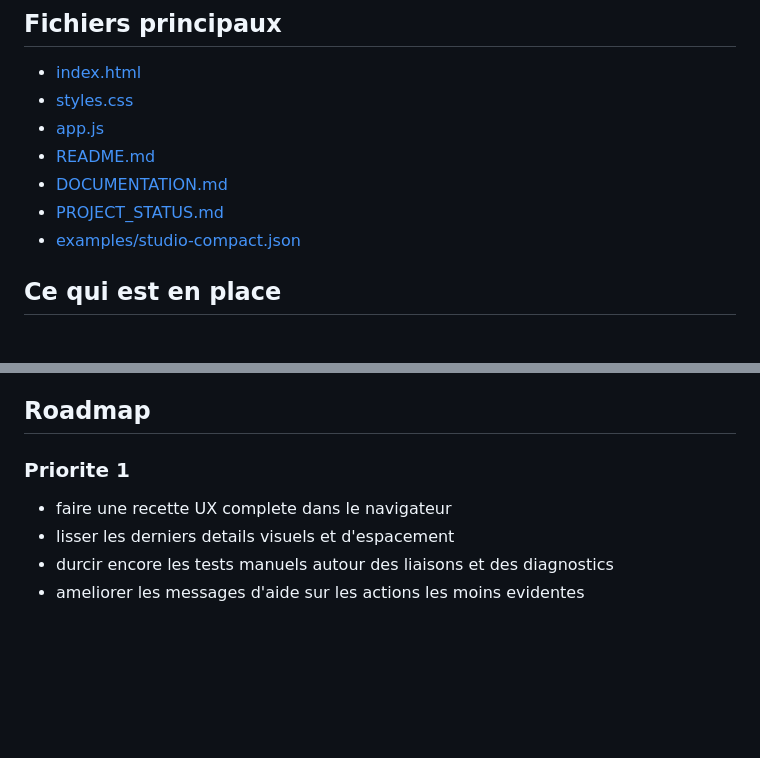
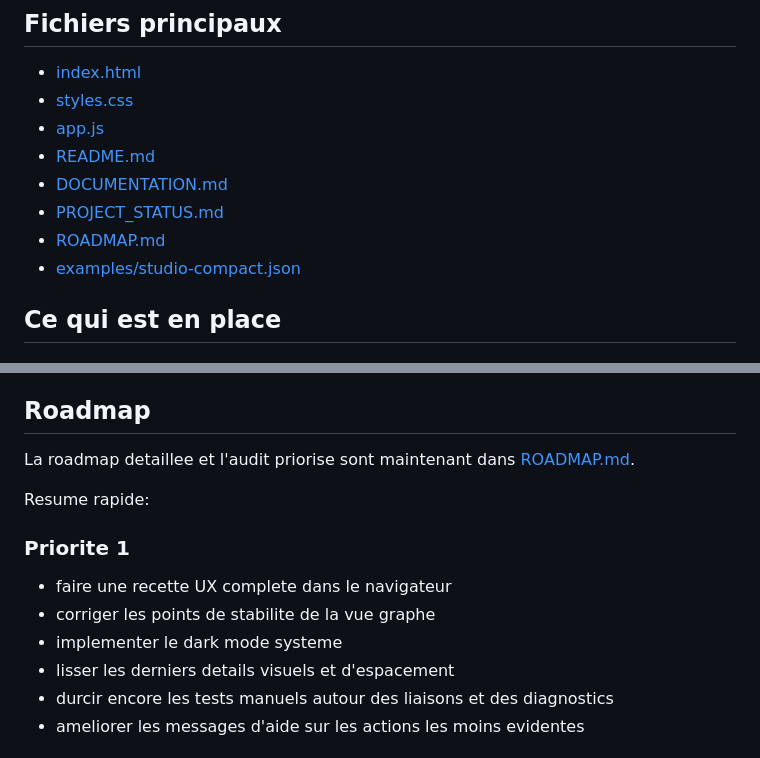
Before and after one commit to Dr-John-8bits/Routage-studio, a Markdown page: PROJECT_STATUS.md, 2 parts joined by grey strips. GitHub-like rendering; blank space fills up the shorter version.

```diff
--- a/PROJECT_STATUS.md
+++ b/PROJECT_STATUS.md
@@ -32,6 +32,7 @@ Le socle technique actuel reste pertinent. Il n'y a pas de raison de reecrire le
 - [README.md](README.md)
 - [DOCUMENTATION.md](DOCUMENTATION.md)
 - [PROJECT_STATUS.md](PROJECT_STATUS.md)
+- [ROADMAP.md](ROADMAP.md)
 - [examples/studio-compact.json](examples/studio-compact.json)
 
 ## Ce qui est en place
@@ -119,9 +120,15 @@ Les dernieres iterations ont surtout renforce la robustesse et la lecture du pat
 
 ## Roadmap
 
+La roadmap detaillee et l'audit priorise sont maintenant dans [ROADMAP.md](ROADMAP.md).
+
+Resume rapide:
+
 ### Priorite 1
 
 - faire une recette UX complete dans le navigateur
+- corriger les points de stabilite de la vue graphe
+- implementer le dark mode systeme
 - lisser les derniers details visuels et d'espacement
 - durcir encore les tests manuels autour des liaisons et des diagnostics
 - ameliorer les messages d'aide sur les actions les moins evidentes
```
Also changed, not shown: README.md (+4 -2 lines), ROADMAP.md (added, +106 -0 lines).
